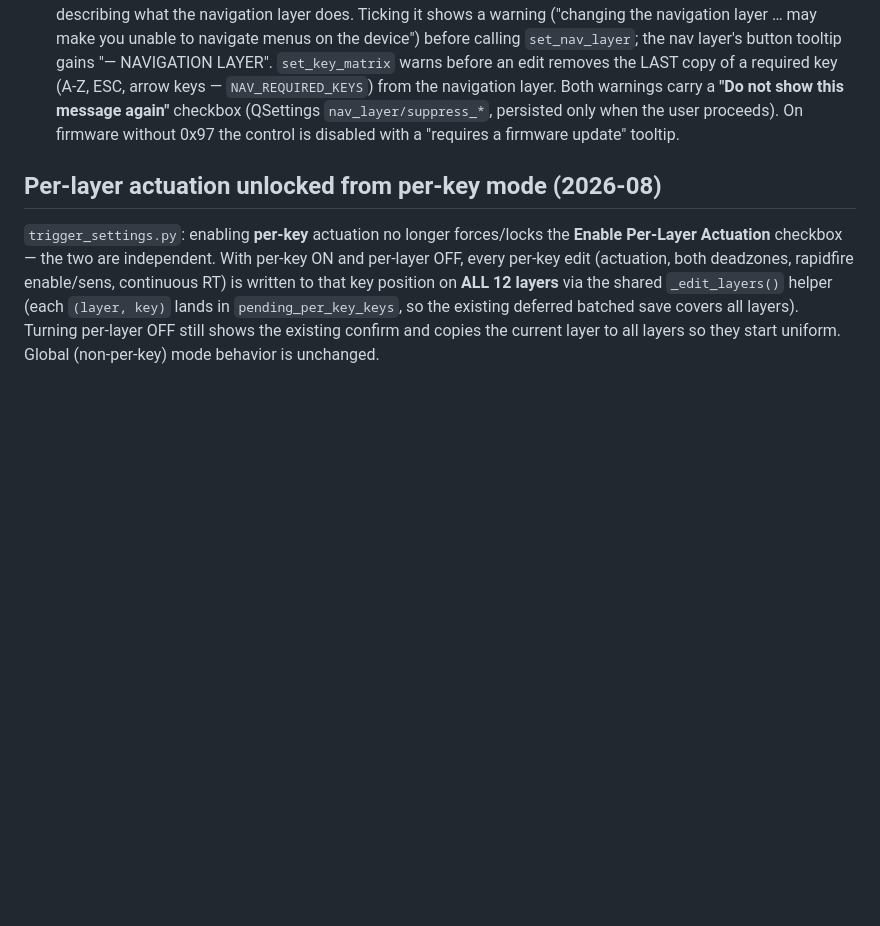
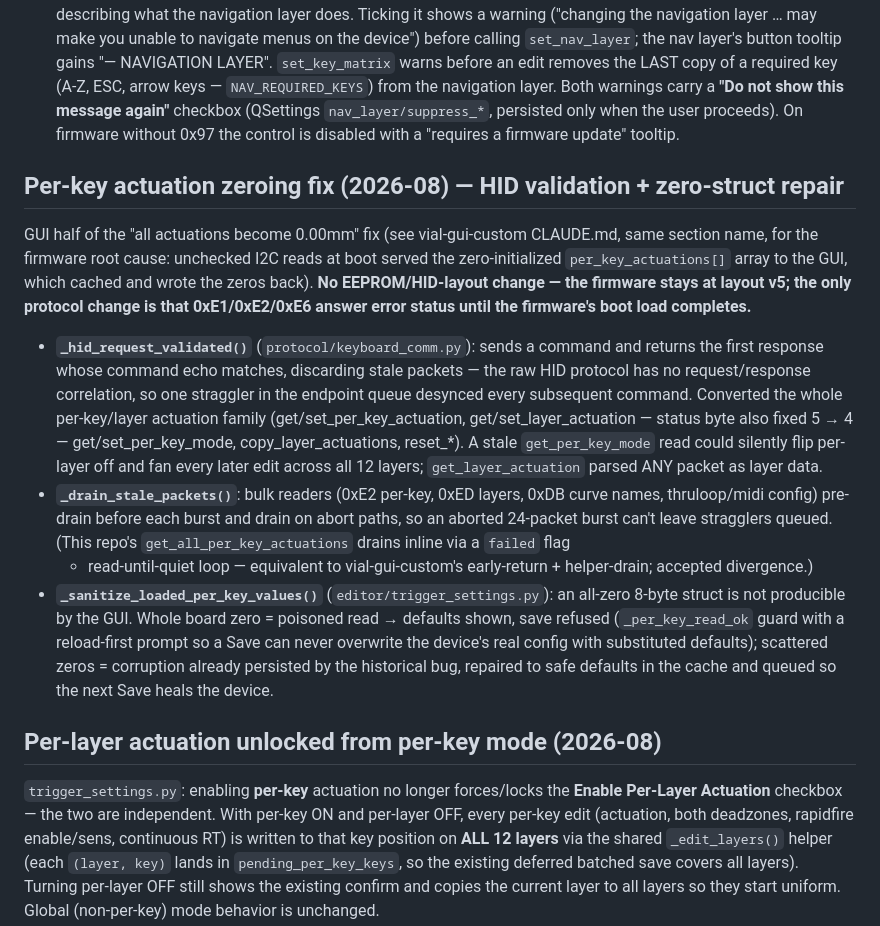
Before and after one commit to curltonkeyboards/GUI-Public, a Markdown page: CLAUDE.md, the part around the change. GitHub-like rendering; blank space fills up the shorter version.

Commit message:
Docs: per-key actuation zeroing fix — HID validation + zero-struct repair
Audit follow-up for the merged actuation-settings-glitch branch (mirrors the
vial-gui-custom doc commit). The code is sound and needs no changes; this
documents the GUI half — _hid_request_validated (command-echo validation, the
status-byte 5 -> 4 fix, the per-key-mode stale-read hazard),
_drain_stale_packets (bulk-burst pre-drain + abort drains), and
_sanitize_loaded_per_key_values (whole-board zero = poisoned read, save
refused; scattered zeros = repaired + queued to heal the device) — plus the
protocol note that 0xE1/0xE2/0xE6 answer error status until the firmware's
boot load completes, and the accepted cross-repo divergence in
get_all_per_key_actuations' abort drain.

Co-Authored-By: Claude Opus 5 <noreply@anthropic.com>
Claude-Session: https://claude.ai/code/session_01BPmZMBAvhPNiKJbHcGhZpd

```diff
--- a/CLAUDE.md
+++ b/CLAUDE.md
@@ -1657,6 +1657,39 @@ positional (row 0 col 0). Persisted in a firmware mini-region at 60373;
   without 0x97 the control is disabled with a "requires a firmware update"
   tooltip.
 
+## Per-key actuation zeroing fix (2026-08) — HID validation + zero-struct repair
+
+GUI half of the "all actuations become 0.00mm" fix (see vial-gui-custom
+CLAUDE.md, same section name, for the firmware root cause: unchecked I2C reads
+at boot served the zero-initialized `per_key_actuations[]` array to the GUI,
+which cached and wrote the zeros back). **No EEPROM/HID-layout change — the
+firmware stays at layout v5; the only protocol change is that 0xE1/0xE2/0xE6
+answer error status until the firmware's boot load completes.**
+
+- **`_hid_request_validated()`** (`protocol/keyboard_comm.py`): sends a
+  command and returns the first response whose command echo matches,
+  discarding stale packets — the raw HID protocol has no request/response
+  correlation, so one straggler in the endpoint queue desynced every
+  subsequent command. Converted the whole per-key/layer actuation family
+  (get/set_per_key_actuation, get/set_layer_actuation — status byte also
+  fixed 5 → 4 — get/set_per_key_mode, copy_layer_actuations, reset_*). A
+  stale `get_per_key_mode` read could silently flip per-layer off and fan
+  every later edit across all 12 layers; `get_layer_actuation` parsed ANY
+  packet as layer data.
+- **`_drain_stale_packets()`**: bulk readers (0xE2 per-key, 0xED layers, 0xDB
+  curve names, thruloop/midi config) pre-drain before each burst and drain on
+  abort paths, so an aborted 24-packet burst can't leave stragglers queued.
+  (This repo's `get_all_per_key_actuations` drains inline via a `failed` flag
+  + read-until-quiet loop — equivalent to vial-gui-custom's early-return +
+  helper-drain; accepted divergence.)
+- **`_sanitize_loaded_per_key_values()`** (`editor/trigger_settings.py`): an
+  all-zero 8-byte struct is not producible by the GUI. Whole board zero =
+  poisoned read → defaults shown, save refused (`_per_key_read_ok` guard with
+  a reload-first prompt so a Save can never overwrite the device's real
+  config with substituted defaults); scattered zeros = corruption already
+  persisted by the historical bug, repaired to safe defaults in the cache and
+  queued so the next Save heals the device.
+
 ## Per-layer actuation unlocked from per-key mode (2026-08)
 
 `trigger_settings.py`: enabling **per-key** actuation no longer forces/locks
```
